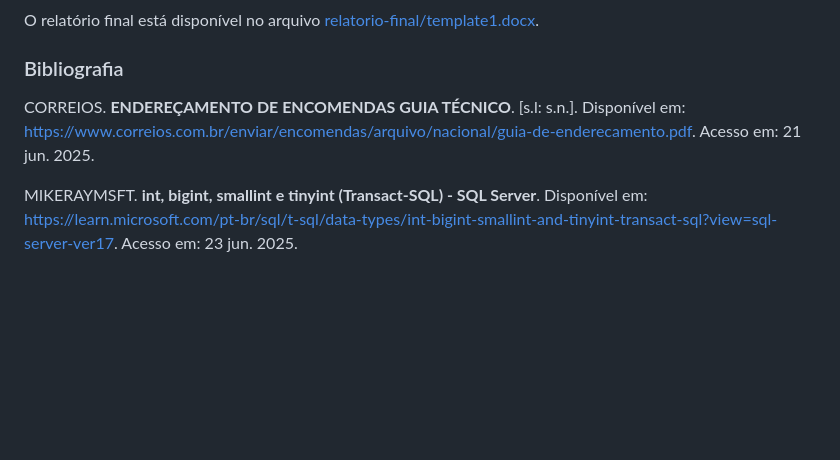
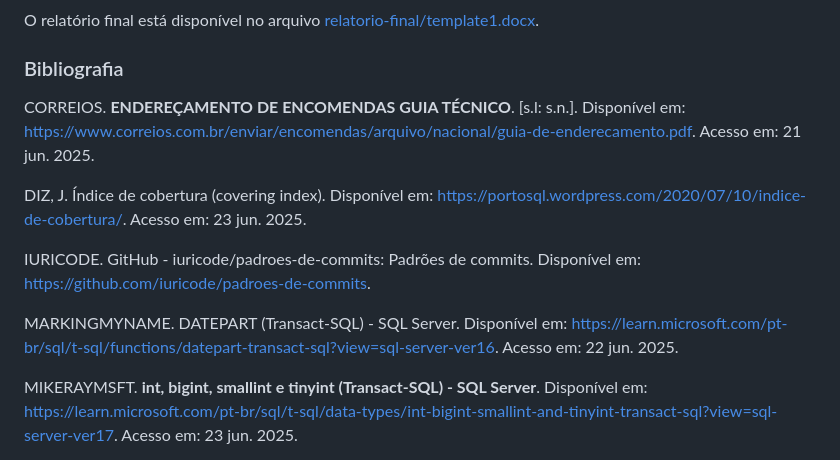
Before and after one commit to Xav86/abp-bd2, a Markdown page: README.md, the part around the change. GitHub-like rendering; blank space fills up the shorter version.

Commit message:
:books: docs(README): atualizar bibliografia

```diff
--- a/README.md
+++ b/README.md
@@ -57,8 +57,13 @@ docker run xyz
 O relatório final está disponível no arquivo [relatorio-final/template1.docx](relatorio/template1.docx).
 
 ### Bibliografia
+CORREIOS. **ENDEREÇAMENTO DE ENCOMENDAS GUIA TÉCNICO**. [s.l: s.n.]. Disponível em: <https://www.correios.com.br/enviar/encomendas/arquivo/nacional/guia-de-enderecamento.pdf>. Acesso em: 21 jun. 2025.
 
-CORREIOS. **ENDEREÇAMENTO DE ENCOMENDAS GUIA TÉCNICO**. [s.l: s.n.]. Disponível em: <https://www.correios.com.br/enviar/encomendas/arquivo/nacional/guia-de-enderecamento.pdf>. Acesso em: 21 jun. 2025.
+DIZ, J. Índice de cobertura (covering index). Disponível em: <https://portosql.wordpress.com/2020/07/10/indice-de-cobertura/>. Acesso em: 23 jun. 2025.
+
+IURICODE. GitHub - iuricode/padroes-de-commits: Padrões de commits. Disponível em: <https://github.com/iuricode/padroes-de-commits>.
+
+MARKINGMYNAME. DATEPART (Transact-SQL) - SQL Server. Disponível em: <https://learn.microsoft.com/pt-br/sql/t-sql/functions/datepart-transact-sql?view=sql-server-ver16>. Acesso em: 22 jun. 2025.
 
 MIKERAYMSFT. **int, bigint, smallint e tinyint (Transact-SQL) - SQL Server**. Disponível em: <https://learn.microsoft.com/pt-br/sql/t-sql/data-types/int-bigint-smallint-and-tinyint-transact-sql?view=sql-server-ver17>. Acesso em: 23 jun. 2025.
 
```
